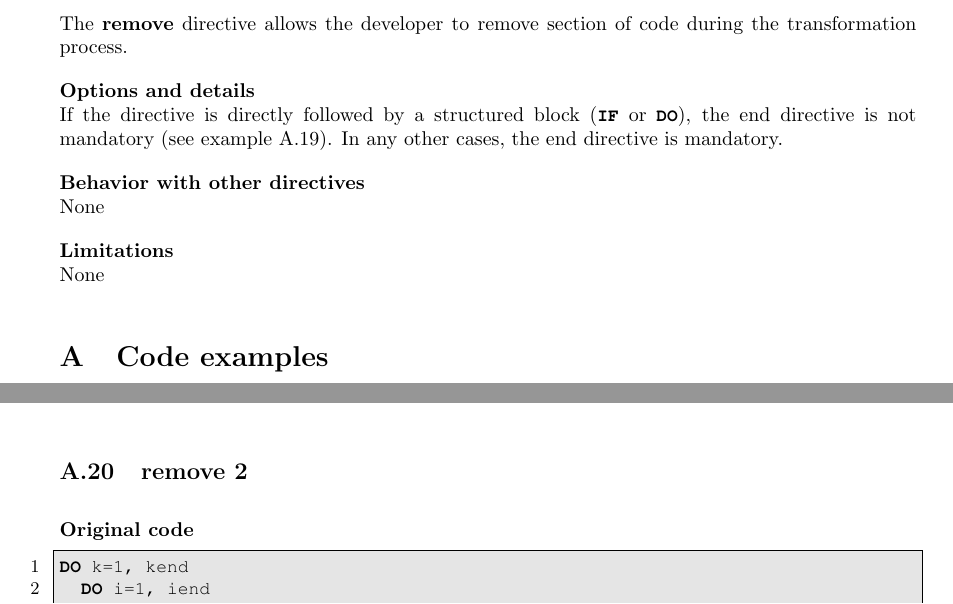
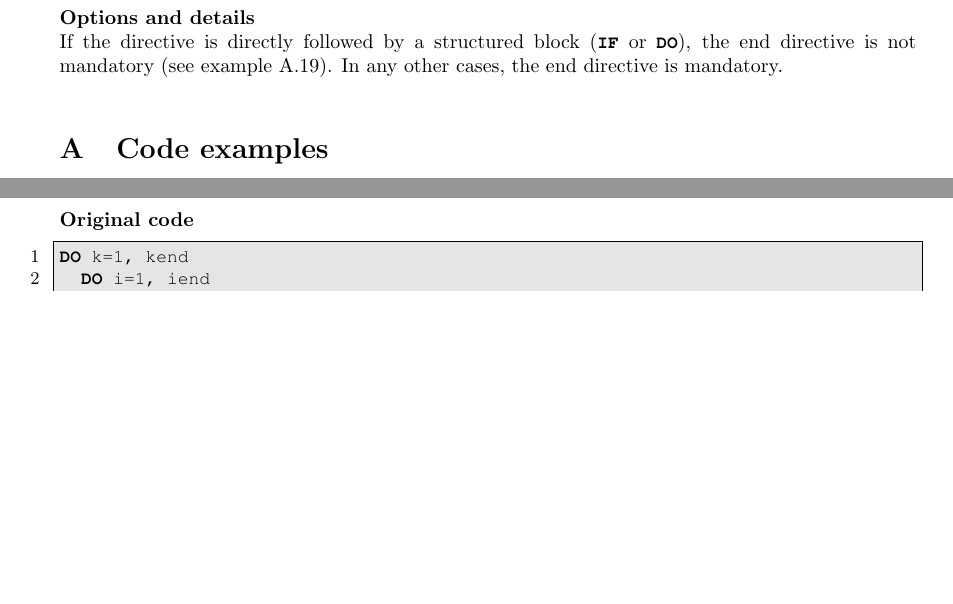
Before and after one commit to claw-project/claw-language-specification, a LaTeX document (documentation/claw_language_specifications.tex): two parts of pages 10 and 24 of 24, joined at a grey line, cut at the place of the change, the shorter picture padded with empty space. Compiled offline with pdfLaTeX.

Commit message:
Update remove section

```diff
--- a/documentation/claw_language_specifications.tex
+++ b/documentation/claw_language_specifications.tex
@@ -335,19 +335,13 @@ generated code.
 [!$claw end remove]
 \end{lstlisting}
 
-The \textbf{remove} directive allows the developer to remove section of code
+The \textbf{remove} directive allows the user to discard section of code
 during the transformation process.
 
 \textbf{Options and details}\\
 If the directive is directly followed by a structured block (\lstinline!IF! or \lstinline!DO!), the
 end directive is not mandatory (see example \ref{remove1}). In any other cases, the end
 directive is mandatory.
-
-\textbf{Behavior with other directives}\\
-None
-
-\textbf{Limitations}\\
-None
 
 
 \appendix
```
